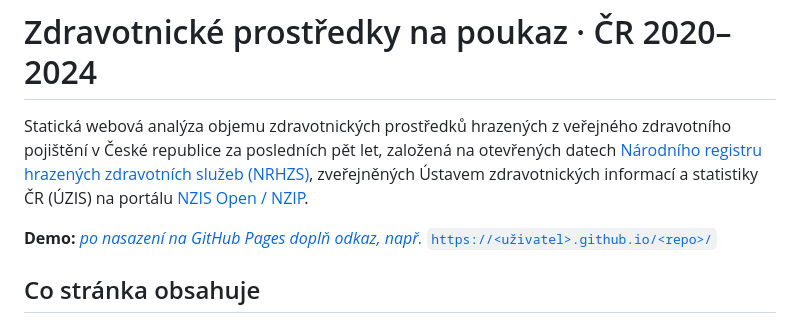
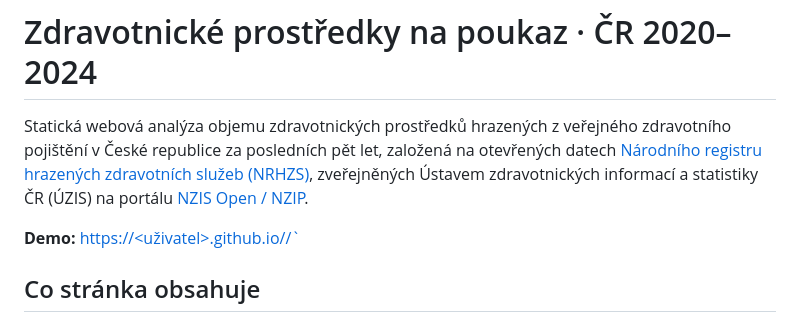
Before and after one commit to blair-droid/uzis, a Markdown page: README.md, the part around the change. Drawn GitHub-style.

```diff
--- a/README.md
+++ b/README.md
@@ -2,7 +2,7 @@
 
 Statická webová analýza objemu zdravotnických prostředků hrazených z veřejného zdravotního pojištění v České republice za posledních pět let, založená na otevřených datech [Národního registru hrazených zdravotních služeb (NRHZS)](https://www.uzis.cz/index.php?pg=registry-sber-dat--narodni-registr-hrazenych-zdravotnich-sluzeb), zveřejněných Ústavem zdravotnických informací a statistiky ČR (ÚZIS) na portálu [NZIS Open / NZIP](https://www.nzip.cz/o-nzis-open).
 
-**Demo:** [_po nasazení na GitHub Pages doplň odkaz, např._ `https://<uživatel>.github.io/<repo>/`](https://github.com/blair-droid/uzis)
+**Demo:** [https://<uživatel>.github.io/<repo>/`](https://github.com/blair-droid/uzis)
 
 ## Co stránka obsahuje
 
```
